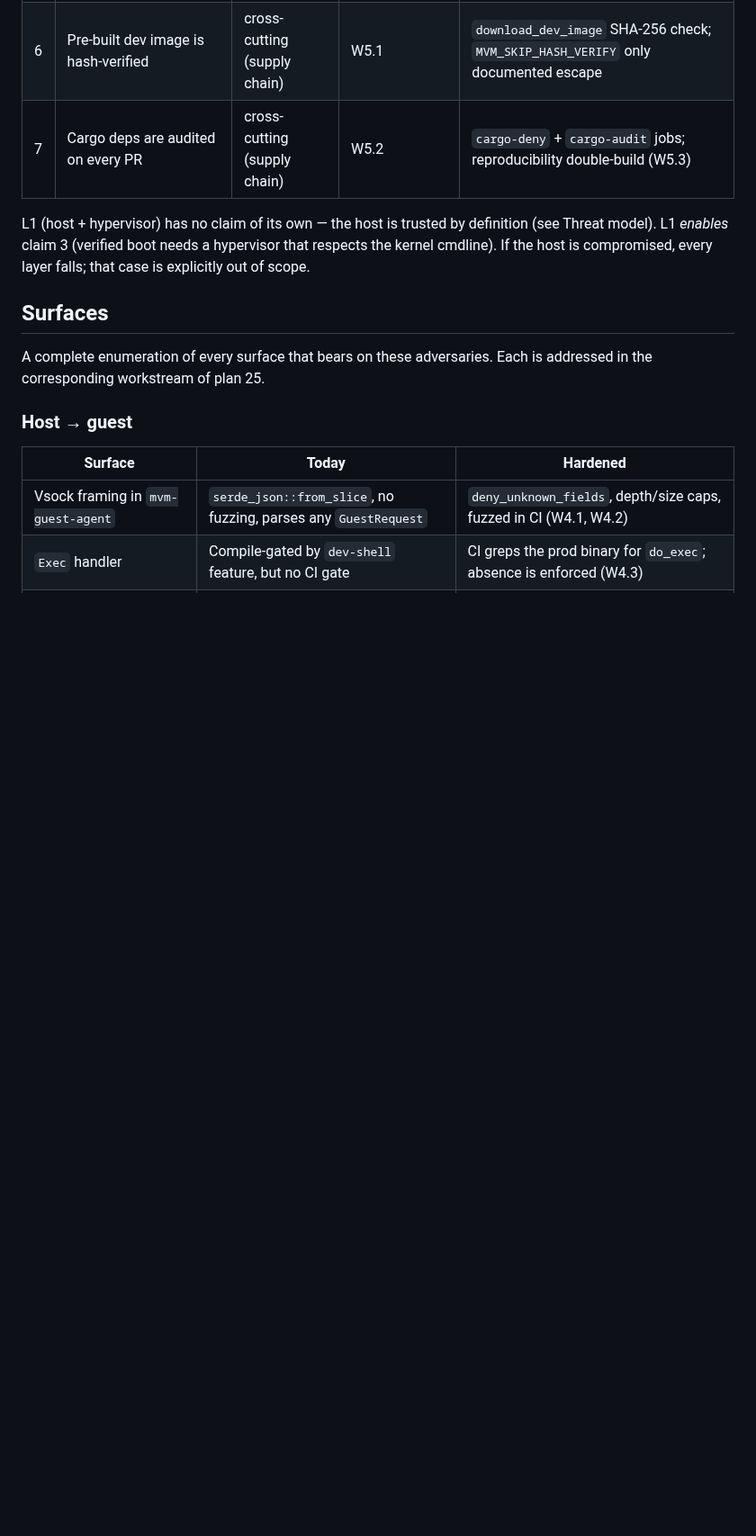
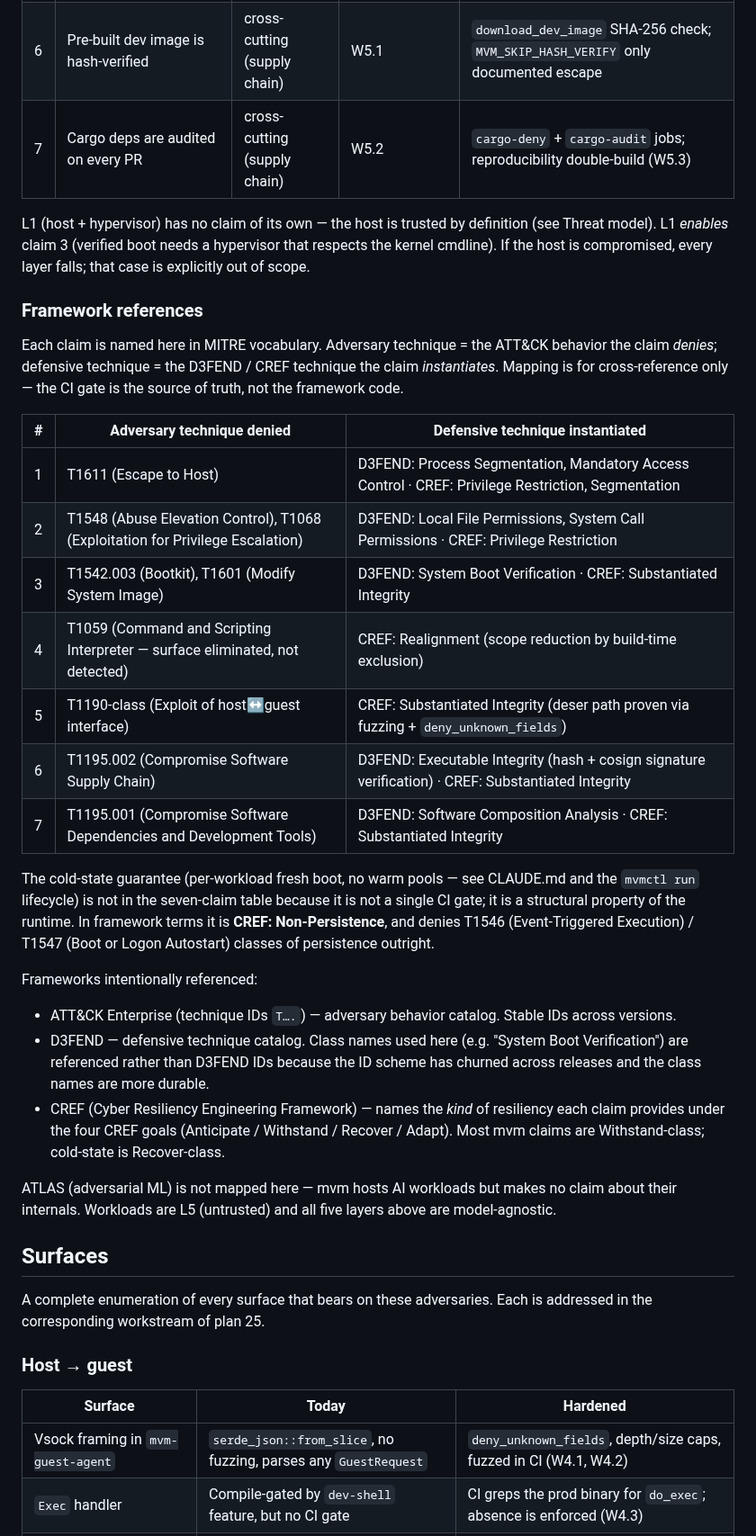
Before and after one commit to auser/mvm, a Markdown page: specs/adrs/002-microvm-security-posture.md, the part around one of its changes. Shown at 90% size. Rendered like a GitHub page; blank space fills up the shorter version.

Commit message:
docs(adr-002): map seven CI claims to MITRE ATT&CK / D3FEND / CREF
Adds a Framework references subsection so external reviewers can
cross-reference each claim against a standard catalog, and names the
CREF technique each claim instantiates (e.g. claim 4 is Realignment,
not detection). Also names the cold-state guarantee as
CREF: Non-Persistence. Doc-only; CI gate remains the source of truth.

Co-Authored-By: Claude Opus 4.7 (1M context) <noreply@anthropic.com>

```diff
--- a/specs/adrs/002-microvm-security-posture.md
+++ b/specs/adrs/002-microvm-security-posture.md
@@ -122,6 +124,47 @@ L1 (host + hypervisor) has no claim of its own — the host is trusted
 by definition (see Threat model). L1 *enables* claim 3 (verified boot
 needs a hypervisor that respects the kernel cmdline). If the host is
 compromised, every layer falls; that case is explicitly out of scope.
+
+### Framework references
+
+Each claim is named here in MITRE vocabulary. Adversary technique = the
+ATT&CK behavior the claim *denies*; defensive technique = the D3FEND /
+CREF technique the claim *instantiates*. Mapping is for cross-reference
+only — the CI gate is the source of truth, not the framework code.
+
+| # | Adversary technique denied | Defensive technique instantiated |
+|---|---|---|
+| 1 | T1611 (Escape to Host) | D3FEND: Process Segmentation, Mandatory Access Control · CREF: Privilege Restriction, Segmentation |
+| 2 | T1548 (Abuse Elevation Control), T1068 (Exploitation for Privilege Escalation) | D3FEND: Local File Permissions, System Call Permissions · CREF: Privilege Restriction |
+| 3 | T1542.003 (Bootkit), T1601 (Modify System Image) | D3FEND: System Boot Verification · CREF: Substantiated Integrity |
+| 4 | T1059 (Command and Scripting Interpreter — surface eliminated, not detected) | CREF: Realignment (scope reduction by build-time exclusion) |
+| 5 | T1190-class (Exploit of host↔guest interface) | CREF: Substantiated Integrity (deser path proven via fuzzing + `deny_unknown_fields`) |
+| 6 | T1195.002 (Compromise Software Supply Chain) | D3FEND: Executable Integrity (hash + cosign signature verification) · CREF: Substantiated Integrity |
+| 7 | T1195.001 (Compromise Software Dependencies and Development Tools) | D3FEND: Software Composition Analysis · CREF: Substantiated Integrity |
+
+The cold-state guarantee (per-workload fresh boot, no warm pools — see
+CLAUDE.md and the `mvmctl run` lifecycle) is not in the seven-claim
+table because it is not a single CI gate; it is a structural property
+of the runtime. In framework terms it is **CREF: Non-Persistence**, and
+denies T1546 (Event-Triggered Execution) / T1547 (Boot or Logon
+Autostart) classes of persistence outright.
+
+Frameworks intentionally referenced:
+
+- ATT&CK Enterprise (technique IDs `T….`) — adversary behavior
+  catalog. Stable IDs across versions.
+- D3FEND — defensive technique catalog. Class names used here (e.g.
+  "System Boot Verification") are referenced rather than D3FEND IDs
+  because the ID scheme has churned across releases and the class
+  names are more durable.
+- CREF (Cyber Resiliency Engineering Framework) — names the *kind* of
+  resiliency each claim provides under the four CREF goals
+  (Anticipate / Withstand / Recover / Adapt). Most mvm claims are
+  Withstand-class; cold-state is Recover-class.
+
+ATLAS (adversarial ML) is not mapped here — mvm hosts AI workloads but
+makes no claim about their internals. Workloads are L5 (untrusted) and
+all five layers above are model-agnostic.
 
 ## Surfaces
 
```
Also changed, not shown: other parts of specs/adrs/002-microvm-security-posture.md (+3 -1 lines).
